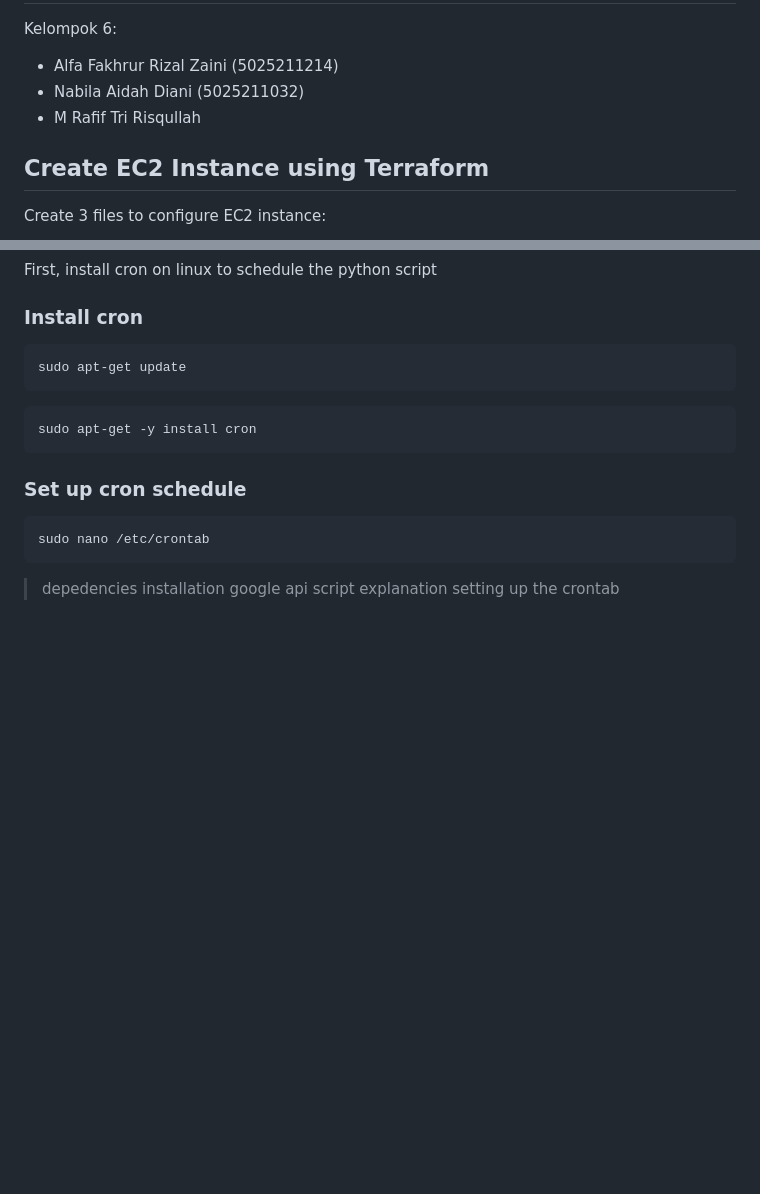
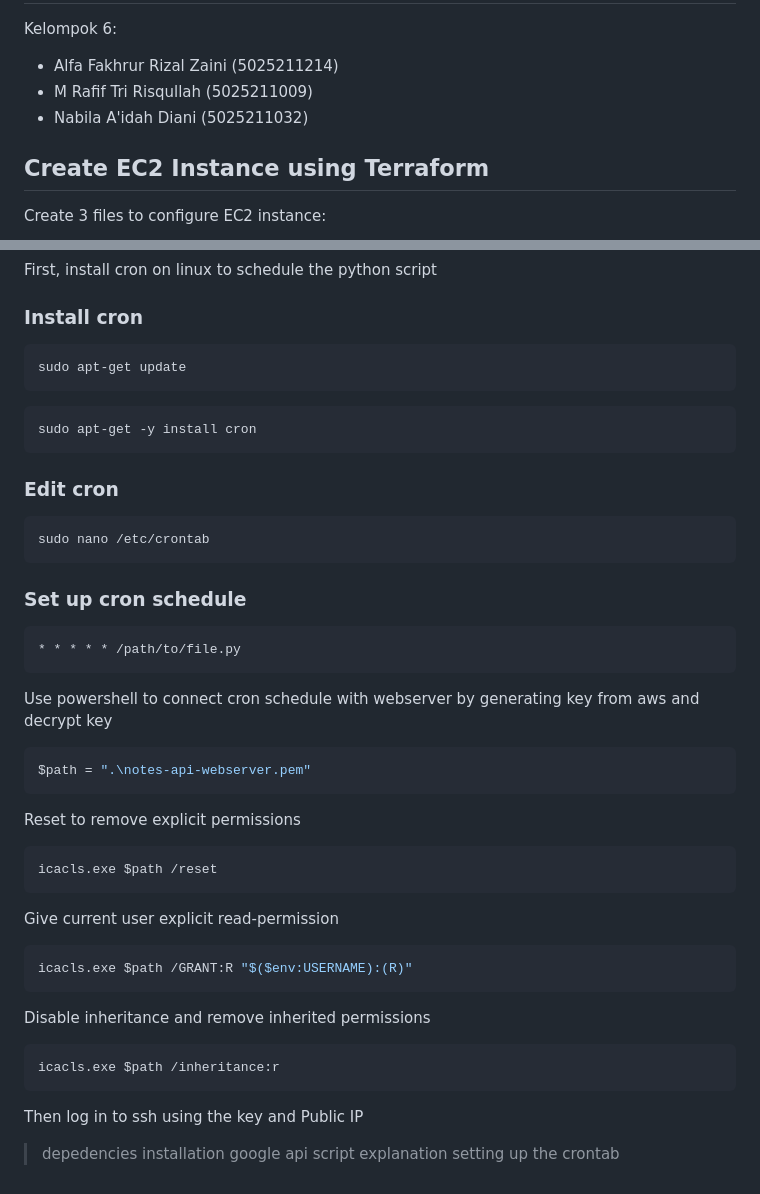
Before and after one commit to DJumanto/Terraform-AWS-Config, a Markdown page: README.md, 2 parts joined by grey strips. Drawn GitHub-style; blank space fills up the shorter version.

````diff
--- a/README.md
+++ b/README.md
@@ -1,8 +1,8 @@
  # AJK Assignment Deploy Laravel In AWS EC2
 Kelompok 6:
 - Alfa Fakhrur Rizal Zaini (5025211214)
-- Nabila Aidah Diani (5025211032)
-- M Rafif Tri Risqullah
+- M Rafif Tri Risqullah (5025211009)
+- Nabila A'idah Diani (5025211032)
 
 ## Create EC2 Instance using Terraform
 Create 3 files to configure EC2 instance:
@@ -323,10 +323,34 @@ sudo apt-get update
 ```sh
 sudo apt-get -y install cron
 ```
-### Set up cron schedule
+### Edit cron
 ```sh
 sudo nano /etc/crontab
 ```
+### Set up cron schedule
+```sh
+* * * * * /path/to/file.py
+```
+Use powershell to connect cron schedule with webserver by generating key from aws and decrypt key
+```sh
+$path = ".\notes-api-webserver.pem"
+```
+Reset to remove explicit permissions
+```sh
+icacls.exe $path /reset
+```
+Give current user explicit read-permission
+```sh
+icacls.exe $path /GRANT:R "$($env:USERNAME):(R)"
+```
+Disable inheritance and remove inherited permissions
+```sh
+icacls.exe $path /inheritance:r
+```
+
+Then log in to ssh using the key and Public IP
+
+
 
 > depedencies installation
 > google api
````
